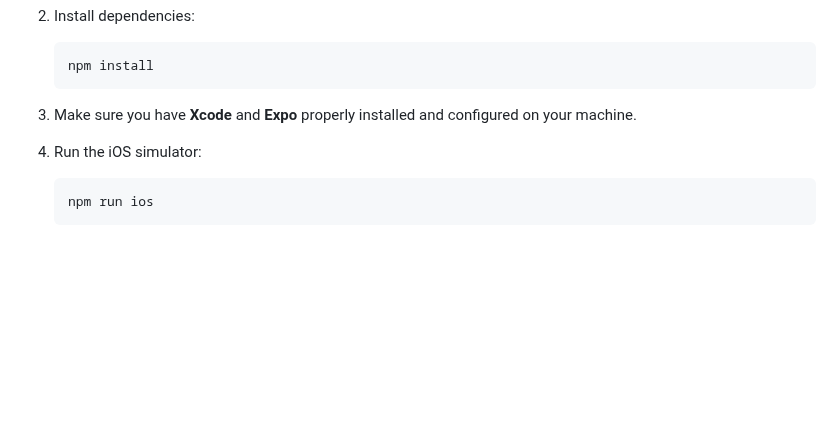
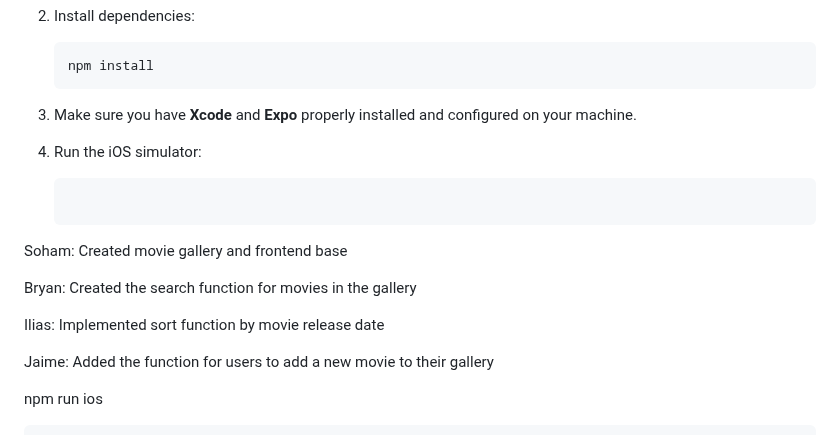
Before and after one commit to soham-vohra/final_project, a Markdown page: README.MD, the part around the change. GitHub-like rendering; blank space fills up the shorter version.

````diff
--- a/README.MD
+++ b/README.MD
@@ -321,6 +321,15 @@ To run the CineSync React Native frontend:
 
 4. Run the iOS simulator:
    ```bash
+
+Soham: Created movie gallery and frontend base
+
+Bryan: Created the search function for movies in the gallery
+
+Ilias: Implemented sort function by movie release date
+
+Jaime: Added the function for users to add a new movie to their gallery
+
    npm run ios
    ```
 
````
